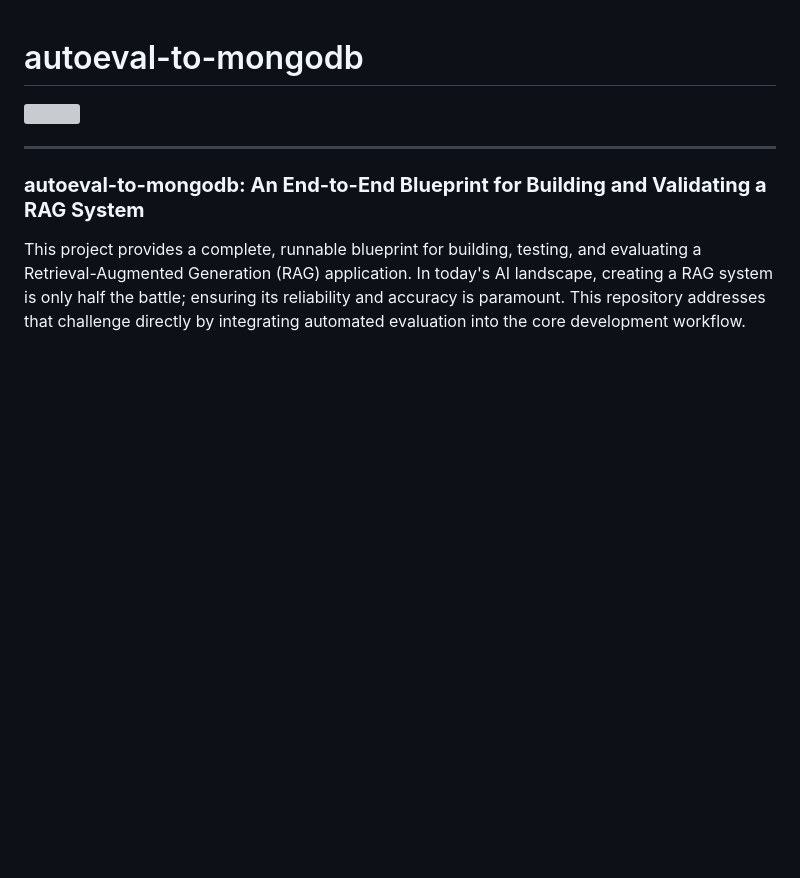
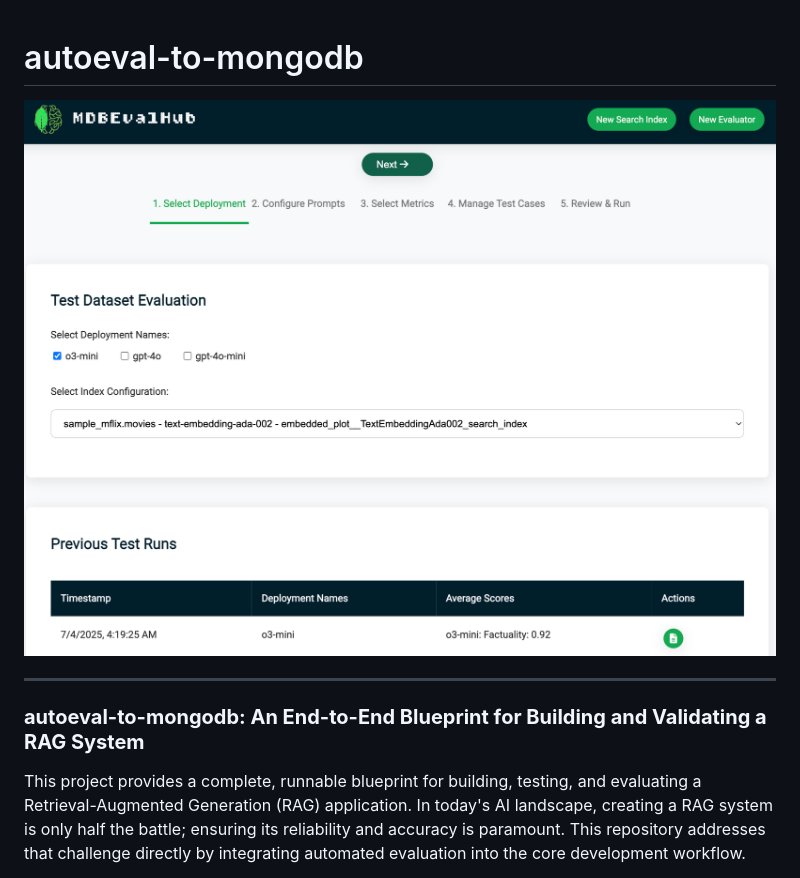
Before and after one commit to ranfysvalle02/autoeval-to-mongodb, a Markdown page: README.md, the part around the change. GitHub-like rendering; blank space fills up the shorter version; grey boxes are pictures that could not be loaded.

```diff
--- a/README.md
+++ b/README.md
@@ -1,6 +1,6 @@
 # autoeval-to-mongodb
 
-![](demodemo2.png)
+![](demo1.png)
 
 ---
 
```
